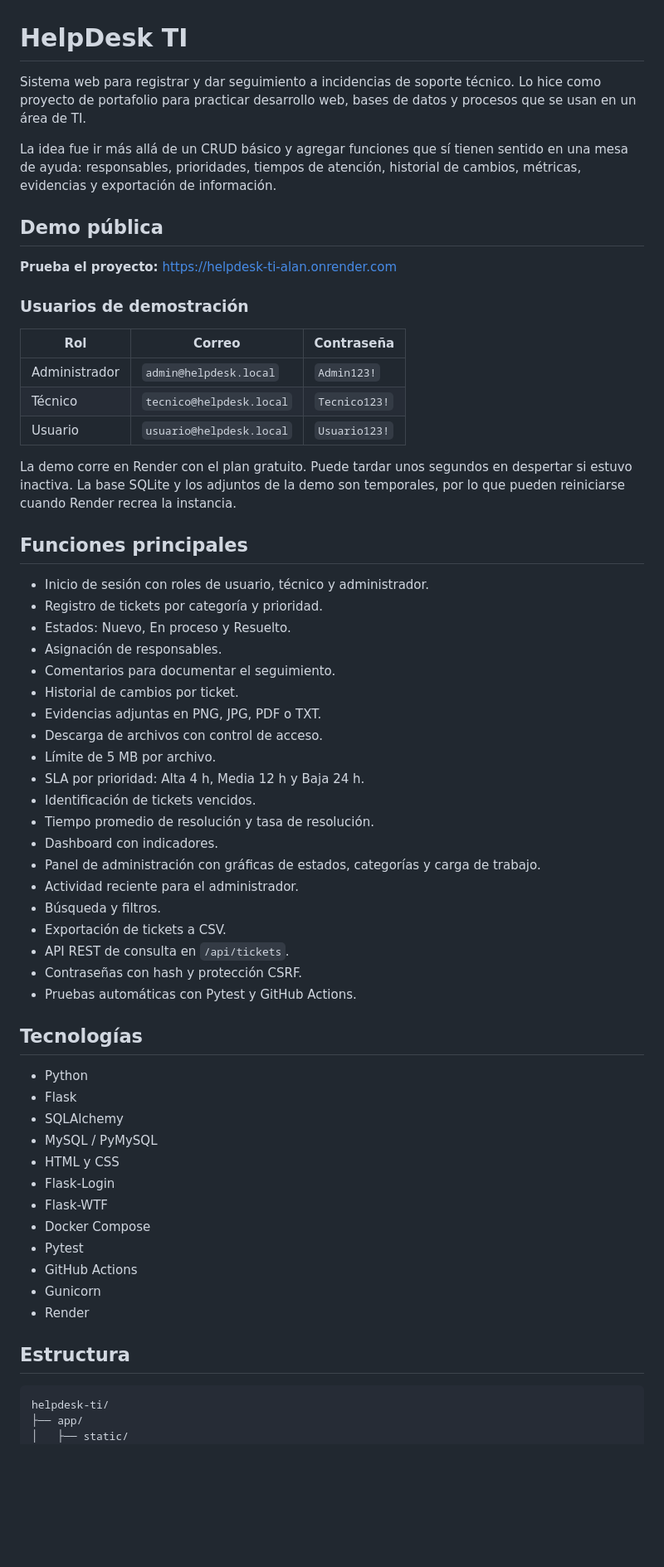
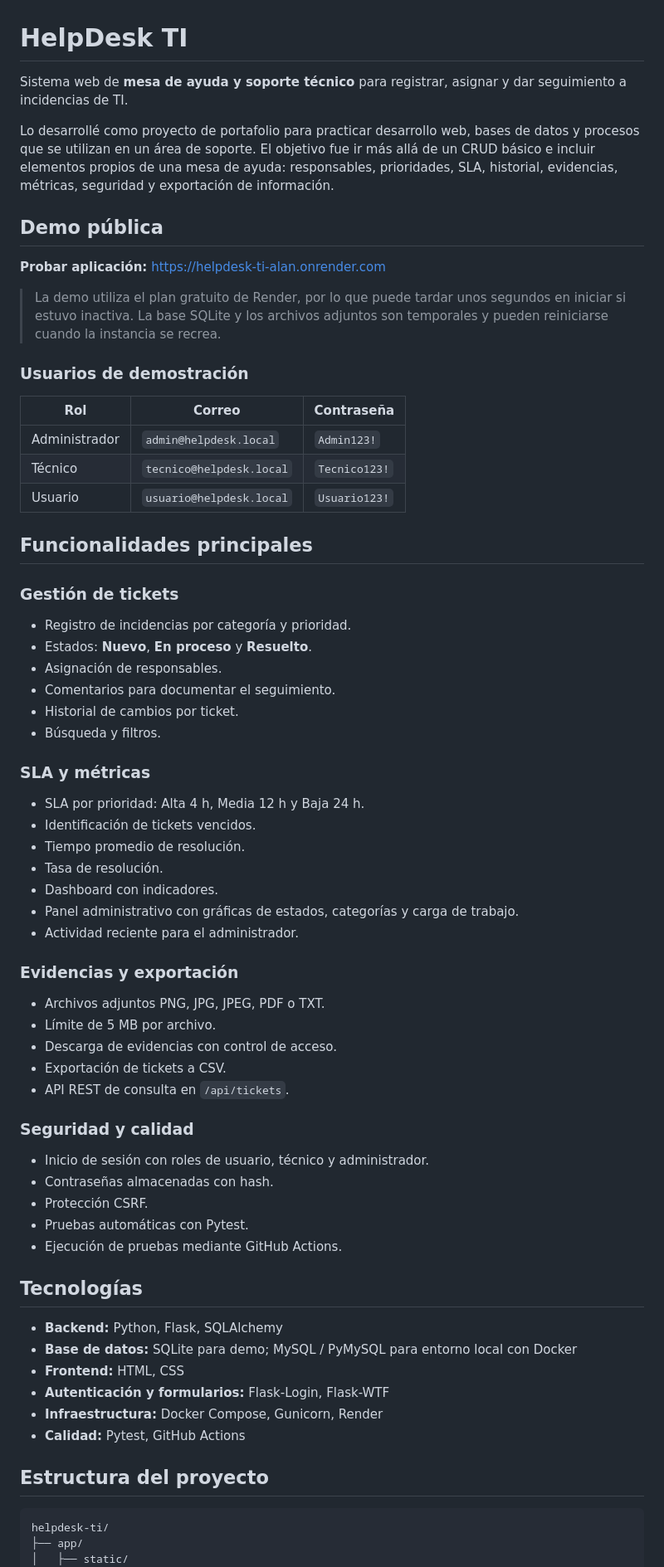
Before and after one commit to adm-land/helpdesk-ti, a Markdown page: README.md, the part around one of its changes. Shown at 83% size. Rendered like a GitHub page; blank space fills up the shorter version.

Commit message:
Improve HelpDesk TI README presentation

````diff
--- a/README.md
+++ b/README.md
@@ -1,12 +1,14 @@
 # HelpDesk TI
 
-Sistema web para registrar y dar seguimiento a incidencias de soporte técnico. Lo hice como proyecto de portafolio para practicar desarrollo web, bases de datos y procesos que se usan en un área de TI.
+Sistema web de **mesa de ayuda y soporte técnico** para registrar, asignar y dar seguimiento a incidencias de TI.
 
-La idea fue ir más allá de un CRUD básico y agregar funciones que sí tienen sentido en una mesa de ayuda: responsables, prioridades, tiempos de atención, historial de cambios, métricas, evidencias y exportación de información.
+Lo desarrollé como proyecto de portafolio para practicar desarrollo web, bases de datos y procesos que se utilizan en un área de soporte. El objetivo fue ir más allá de un CRUD básico e incluir elementos propios de una mesa de ayuda: responsables, prioridades, SLA, historial, evidencias, métricas, seguridad y exportación de información.
 
 ## Demo pública
 
-**Prueba el proyecto:** https://helpdesk-ti-alan.onrender.com
+**Probar aplicación:** https://helpdesk-ti-alan.onrender.com
+
+> La demo utiliza el plan gratuito de Render, por lo que puede tardar unos segundos en iniciar si estuvo inactiva. La base SQLite y los archivos adjuntos son temporales y pueden reiniciarse cuando la instancia se recrea.
 
 ### Usuarios de demostración
 
@@ -16,47 +18,49 @@ La idea fue ir más allá de un CRUD básico y agregar funciones que sí tienen
 | Técnico | `tecnico@helpdesk.local` | `Tecnico123!` |
 | Usuario | `usuario@helpdesk.local` | `Usuario123!` |
 
-La demo corre en Render con el plan gratuito. Puede tardar unos segundos en despertar si estuvo inactiva. La base SQLite y los adjuntos de la demo son temporales, por lo que pueden reiniciarse cuando Render recrea la instancia.
+## Funcionalidades principales
 
-## Funciones principales
-
-- Inicio de sesión con roles de usuario, técnico y administrador.
-- Registro de tickets por categoría y prioridad.
-- Estados: Nuevo, En proceso y Resuelto.
+### Gestión de tickets
+- Registro de incidencias por categoría y prioridad.
+- Estados: **Nuevo**, **En proceso** y **Resuelto**.
 - Asignación de responsables.
 - Comentarios para documentar el seguimiento.
 - Historial de cambios por ticket.
-- Evidencias adjuntas en PNG, JPG, PDF o TXT.
-- Descarga de archivos con control de acceso.
-- Límite de 5 MB por archivo.
+- Búsqueda y filtros.
+
+### SLA y métricas
 - SLA por prioridad: Alta 4 h, Media 12 h y Baja 24 h.
 - Identificación de tickets vencidos.
-- Tiempo promedio de resolución y tasa de resolución.
+- Tiempo promedio de resolución.
+- Tasa de resolución.
 - Dashboard con indicadores.
-- Panel de administración con gráficas de estados, categorías y carga de trabajo.
+- Panel administrativo con gráficas de estados, categorías y carga de trabajo.
 - Actividad reciente para el administrador.
-- Búsqueda y filtros.
+
+### Evidencias y exportación
+- Archivos adjuntos PNG, JPG, JPEG, PDF o TXT.
+- Límite de 5 MB por archivo.
+- Descarga de evidencias con control de acceso.
 - Exportación de tickets a CSV.
 - API REST de consulta en `/api/tickets`.
-- Contraseñas con hash y protección CSRF.
-- Pruebas automáticas con Pytest y GitHub Actions.
+
+### Seguridad y calidad
+- Inicio de sesión con roles de usuario, técnico y administrador.
+- Contraseñas almacenadas con hash.
+- Protección CSRF.
+- Pruebas automáticas con Pytest.
+- Ejecución de pruebas mediante GitHub Actions.
 
 ## Tecnologías
 
-- Python
-- Flask
-- SQLAlchemy
-- MySQL / PyMySQL
-- HTML y CSS
-- Flask-Login
-- Flask-WTF
-- Docker Compose
-- Pytest
-- GitHub Actions
-- Gunicorn
-- Render
+- **Backend:** Python, Flask, SQLAlchemy
+- **Base de datos:** SQLite para demo; MySQL / PyMySQL para entorno local con Docker
+- **Frontend:** HTML, CSS
+- **Autenticación y formularios:** Flask-Login, Flask-WTF
+- **Infraestructura:** Docker Compose, Gunicorn, Render
+- **Calidad:** Pytest, GitHub Actions
 
-## Estructura
+## Estructura del proyecto
 
 ```text
 helpdesk-ti/
````
Also changed, not shown: other parts of README.md (+19 -19 lines).
